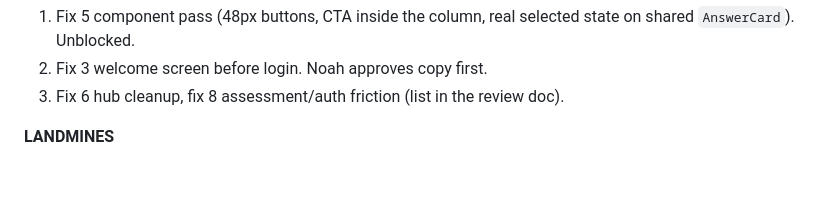
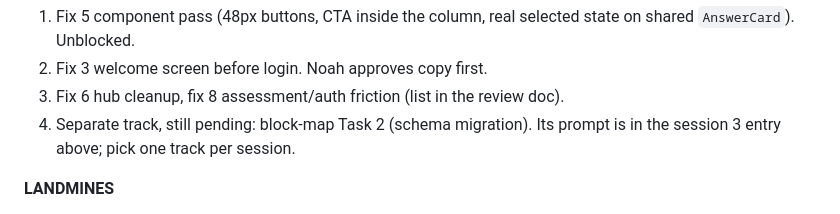
Before and after one commit to dynastyfinest23-alt/levels-native, a Markdown page: .claude/handoff.md, the part around the change. Drawn GitHub-style; blank space fills up the shorter version.

Commit message:
Note the pending block-map Task 2 track in the session 4 handoff

```diff
--- a/.claude/handoff.md
+++ b/.claude/handoff.md
@@ -162,6 +162,7 @@ No action needed. All verification gates pass. When the next session resumes wor
 1. Fix 5 component pass (48px buttons, CTA inside the column, real selected state on shared `AnswerCard`). Unblocked.
 2. Fix 3 welcome screen before login. Noah approves copy first.
 3. Fix 6 hub cleanup, fix 8 assessment/auth friction (list in the review doc).
+4. Separate track, still pending: block-map Task 2 (schema migration). Its prompt is in the session 3 entry above; pick one track per session.
 
 **LANDMINES**
 - Anthropic key expires 2026-11-21; rotate in a separate terminal. Copy silently falls back to static text after.
```
